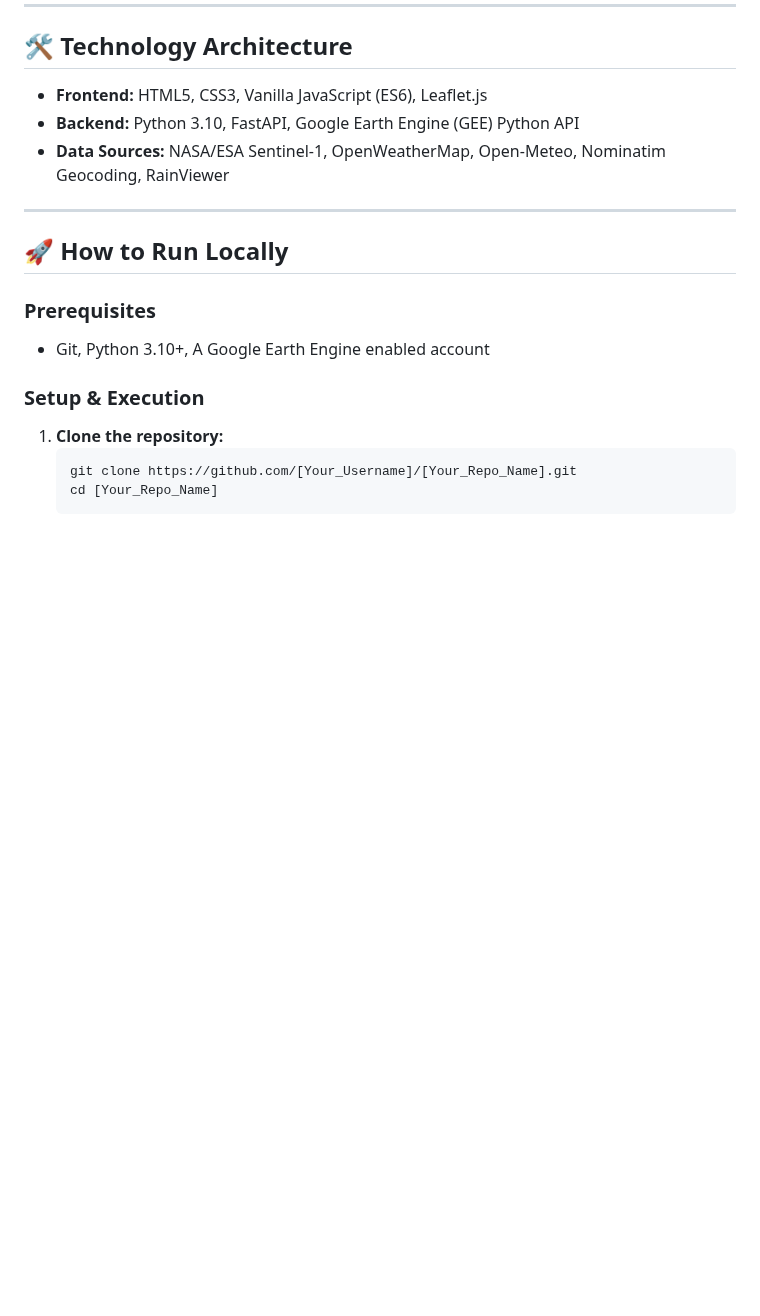
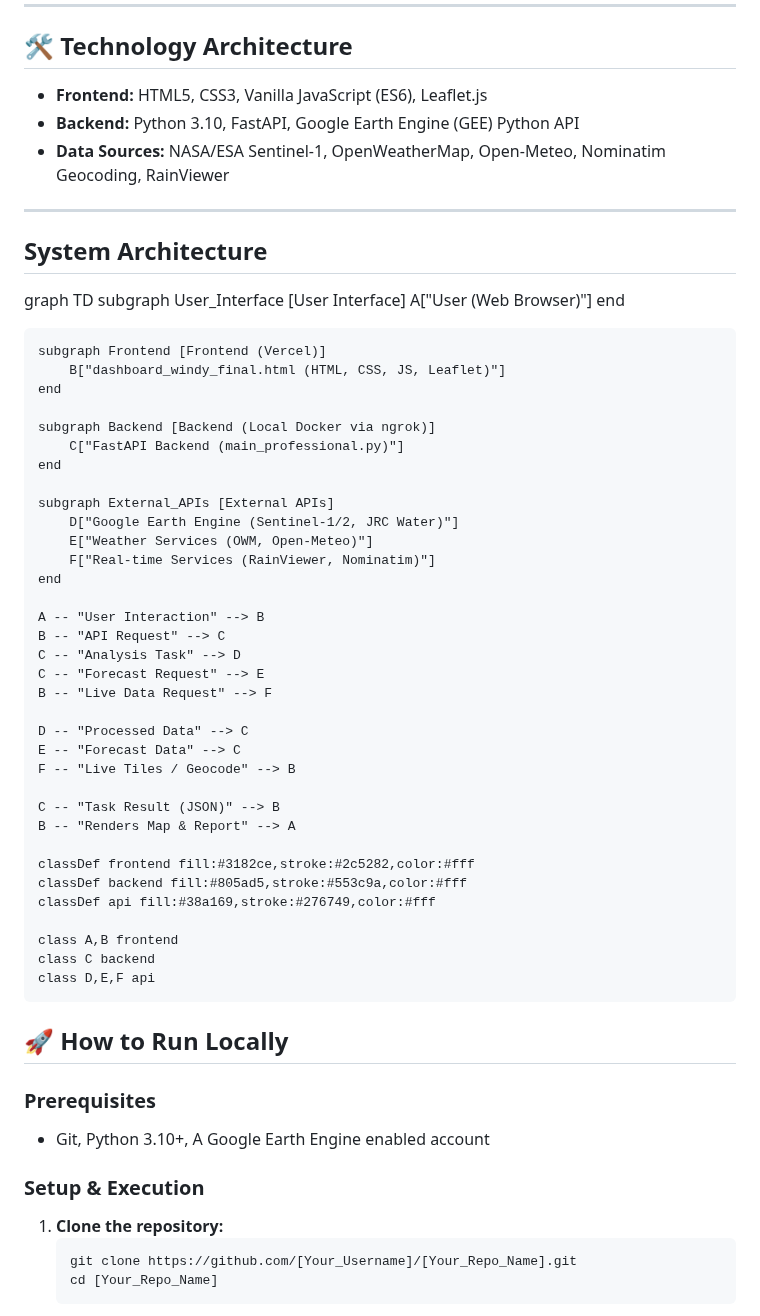
Before and after one commit to Siew22/Sarawak-SAR-Risk-Explorer, a Markdown page: README.md, the part around the change. Drawn GitHub-style; blank space fills up the shorter version.

```diff
--- a/README.md
+++ b/README.md
@@ -61,6 +61,46 @@ The "Through the Radar Looking Glass" challenge is not just about processing SAR
 *   **Data Sources:** NASA/ESA Sentinel-1, OpenWeatherMap, Open-Meteo, Nominatim Geocoding, RainViewer
 
 ---
+## System Architecture
+graph TD
+    subgraph User_Interface [User Interface]
+        A["User (Web Browser)"]
+    end
+
+    subgraph Frontend [Frontend (Vercel)]
+        B["dashboard_windy_final.html (HTML, CSS, JS, Leaflet)"]
+    end
+
+    subgraph Backend [Backend (Local Docker via ngrok)]
+        C["FastAPI Backend (main_professional.py)"]
+    end
+
+    subgraph External_APIs [External APIs]
+        D["Google Earth Engine (Sentinel-1/2, JRC Water)"]
+        E["Weather Services (OWM, Open-Meteo)"]
+        F["Real-time Services (RainViewer, Nominatim)"]
+    end
+
+    A -- "User Interaction" --> B
+    B -- "API Request" --> C
+    C -- "Analysis Task" --> D
+    C -- "Forecast Request" --> E
+    B -- "Live Data Request" --> F
+
+    D -- "Processed Data" --> C
+    E -- "Forecast Data" --> C
+    F -- "Live Tiles / Geocode" --> B
+
+    C -- "Task Result (JSON)" --> B
+    B -- "Renders Map & Report" --> A
+
+    classDef frontend fill:#3182ce,stroke:#2c5282,color:#fff
+    classDef backend fill:#805ad5,stroke:#553c9a,color:#fff
+    classDef api fill:#38a169,stroke:#276749,color:#fff
+
+    class A,B frontend
+    class C backend
+    class D,E,F api
 
 ## 🚀 How to Run Locally
 
```
